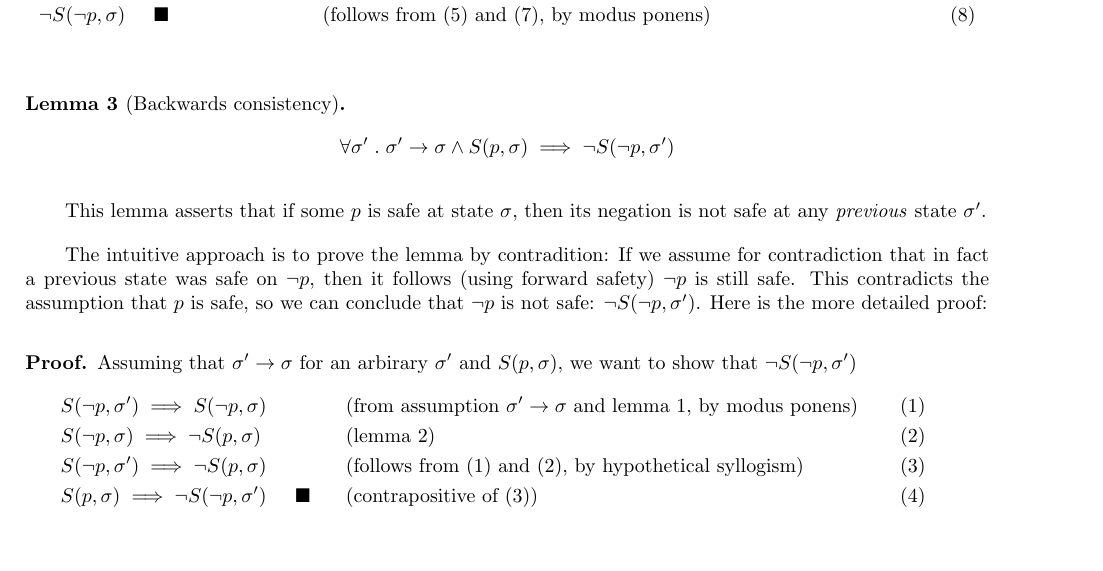
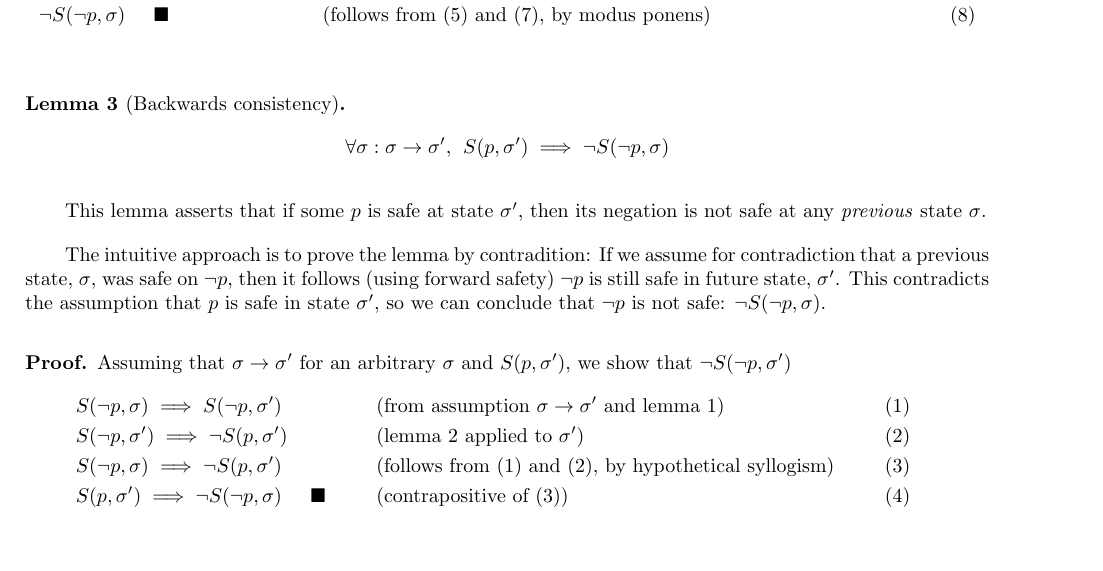
Before and after one commit to naterush/casper-paper, a LaTeX paper (abstract-cbc.tex): part of page 5 of 11, cut so that both start at the same text. Compiled offline with pdfLaTeX.

Commit message:
edits for lemma 3

```diff
--- a/abstract-cbc.tex
+++ b/abstract-cbc.tex
@@ -305,21 +305,21 @@ The lemma says that if $p$ is safe in $\sigma$, then its negation $\neg{p}$ is n
 
 \begin{lemma}[Backwards consistency]
 $$
-\forall \sigma' \hspace{1mm}.\hspace{1mm} \sigma' \to \sigma \land S(p,\sigma) \implies \neg{S(\neg{p},\sigma')}
+\forall \sigma:\sigma \to \sigma',\hspace{1.5mm} S(p,\sigma') \implies \neg{S(\neg{p},\sigma)}
 $$
 \end{lemma}
 
-This lemma asserts that if some $p$ is safe at state $\sigma$, then its negation is not safe at any \emph{previous} state $\sigma'$.
+This lemma asserts that if some $p$ is safe at state $\sigma'$, then its negation is not safe at any \emph{previous} state $\sigma$.
 
-The intuitive approach is to prove the lemma by contradition: If we assume for contradiction that in fact a previous state was safe on $\neg{p}$, then it follows (using forward safety) $\neg{p}$ is still safe. This contradicts the assumption that $p$ is safe, so we can conclude that $\neg{p}$ is not safe: $\neg{S(\neg{p},\sigma')}$. Here is the more detailed proof:
+The intuitive approach is to prove the lemma by contradition: If we assume for contradiction that a previous state, $\sigma$, was safe on $\neg{p}$, then it follows (using forward safety) $\neg{p}$ is still safe in future state, $\sigma'$. This contradicts the assumption that $p$ is safe in state $\sigma'$, so we can conclude that $\neg{p}$ is not safe: $\neg{S(\neg{p},\sigma)}$.
 
 \begin{proof}
-  Assuming that $\sigma' \to \sigma$ for an arbirary $\sigma'$ and $S(p,\sigma)$, we want to show that $\neg{S(\neg{p},\sigma')}$
+  Assuming that $\sigma \to \sigma'$ for an arbitrary $\sigma$ and $S(p,\sigma')$, we show that $\neg{S(\neg{p},\sigma')}$
   \begin{align*}
-    &S(\neg{p},\sigma') \implies S(\neg{p},\sigma) &&\text{(from assumption $\sigma' \to \sigma$ and lemma 1, by modus ponens) }   &&\text{(1)} \\
-    &S(\neg{p},\sigma) \implies \neg{S(p,\sigma)} &&\text{(lemma 2) }   &&\text{(2)} \\
-    &S(\neg{p},\sigma') \implies \neg{S(p,\sigma)} &&\text{(follows from (1) and (2), by hypothetical syllogism)} &&\text{(3)} \\
-    &S(p,\sigma) \implies \neg{S(\neg{p},\sigma')} \hspace{5mm} \qedhere &&\text{(contrapositive of (3))} &&\text{(4)} \hspace{5mm}
+    &S(\neg{p},\sigma) \implies S(\neg{p},\sigma') &&\text{(from assumption $\sigma \to \sigma'$ and lemma 1)}   &&\text{(1)} \\
+    &S(\neg{p},\sigma') \implies \neg{S(p,\sigma')} &&\text{(lemma 2 applied to $\sigma'$) }   &&\text{(2)} \\
+    &S(\neg{p},\sigma) \implies \neg{S(p,\sigma')} &&\text{(follows from (1) and (2), by hypothetical syllogism)} &&\text{(3)} \\
+    &S(p,\sigma') \implies \neg{S(\neg{p},\sigma)} \hspace{5mm} \qedhere &&\text{(contrapositive of (3))} &&\text{(4)} \hspace{5mm}
   \end{align*}
 \end{proof}
 
```
Also changed, not shown: abstract-cbc.pdf.
